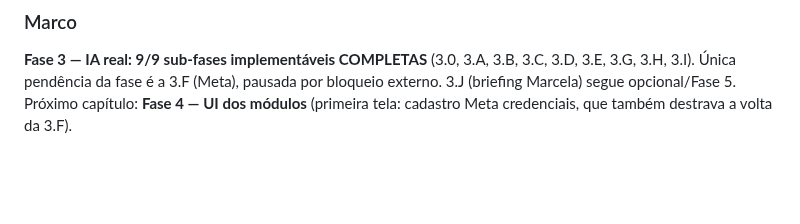
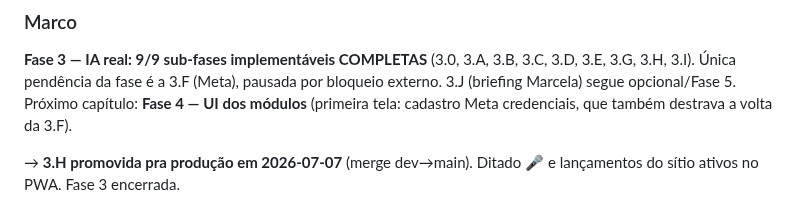
Before and after one commit to pedropertel/assistente-v4, a Markdown page: 080 - Dev Log/Dev Log — 2026-07.md, the part around the change. GitHub-like rendering; blank space fills up the shorter version.

Commit message:
docs(3.H): registrar promoção pra produção — Fase 3 encerrada
Co-Authored-By: Claude Fable 5 <noreply@anthropic.com>

```diff
--- a/080 - Dev Log/Dev Log — 2026-07.md
+++ b/080 - Dev Log/Dev Log — 2026-07.md
@@ -303,3 +303,6 @@ fase é a 3.F (Meta), pausada por bloqueio externo. 3.J (briefing
 Marcela) segue opcional/Fase 5. Próximo capítulo: **Fase 4 — UI
 dos módulos** (primeira tela: cadastro Meta credenciais, que também
 destrava a volta da 3.F).
+
+→ **3.H promovida pra produção em 2026-07-07** (merge dev→main).
+Ditado 🎤 e lançamentos do sítio ativos no PWA. Fase 3 encerrada.
```
Also changed, not shown: STATUS.md (+1 -1 lines).
